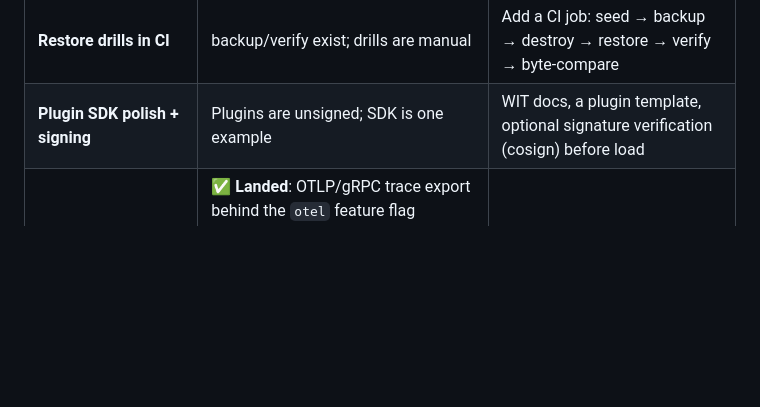
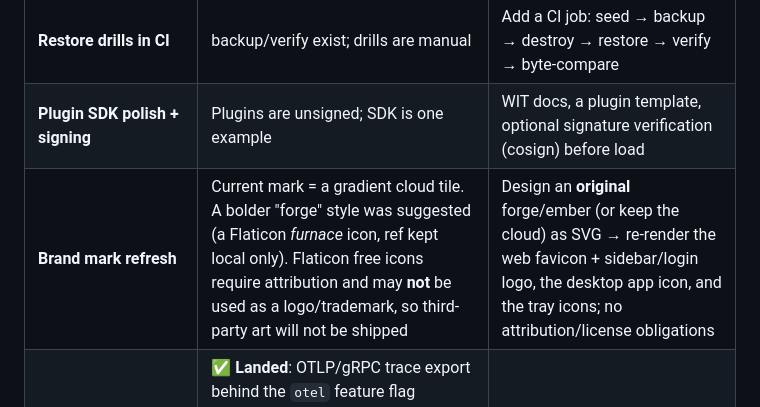
Before and after one commit to chaitanyayeleti/kolimi, a Markdown page: ROADMAP.md, the part around the change. GitHub-like rendering; blank space fills up the shorter version.

Commit message:
docs(roadmap): track brand-mark refresh (original forge/ember SVG)

```diff
--- a/ROADMAP.md
+++ b/ROADMAP.md
@@ -136,6 +136,7 @@ is silently skipped.
 | **Self-heal from replicas** | Scrubber detects corruption but single-node has no replica to heal from | Replication is out of v1 scope; document the single-node reality (done) and revisit with object storage |
 | **Restore drills in CI** | backup/verify exist; drills are manual | Add a CI job: seed → backup → destroy → restore → verify → byte-compare |
 | **Plugin SDK polish + signing** | Plugins are unsigned; SDK is one example | WIT docs, a plugin template, optional signature verification (cosign) before load |
+| **Brand mark refresh** | Current mark = a gradient cloud tile. A bolder "forge" style was suggested (a Flaticon *furnace* icon, ref kept local only). Flaticon free icons require attribution and may **not** be used as a logo/trademark, so third-party art will not be shipped | Design an **original** forge/ember (or keep the cloud) as SVG → re-render the web favicon + sidebar/login logo, the desktop app icon, and the tray icons; no attribution/license obligations |
 | **OTel traces** | ✅ **Landed**: OTLP/gRPC trace export behind the `otel` feature flag (`KOLIMI_OTEL_ENDPOINT`); request spans come from the existing `tracing`/`tower-http` instrumentation | — |
 
 ### Next (planned)
```
